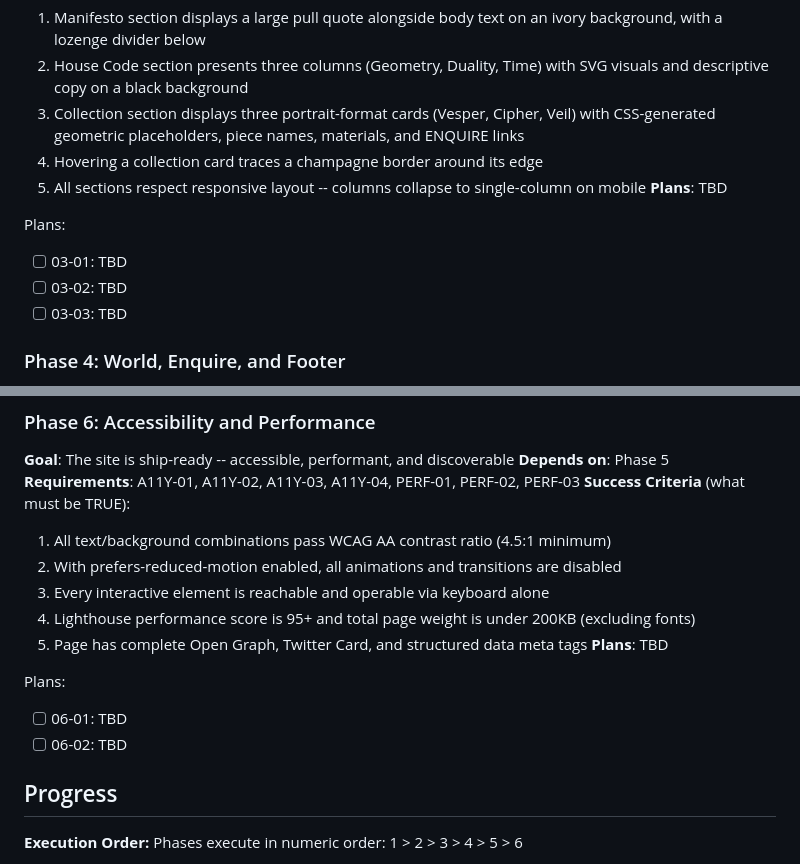
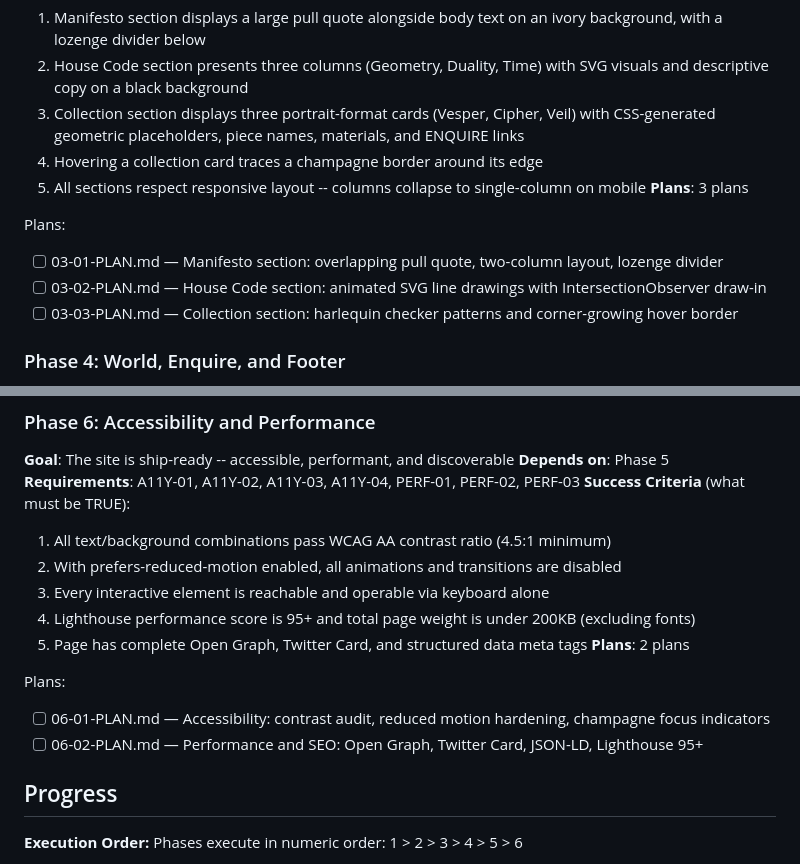
Before and after one commit to JadenLevitt/house-harlequin, a Markdown page: .planning/ROADMAP.md, 2 parts joined by grey strips. Drawn GitHub-style.

Commit message:
docs(06-accessibility-performance): update roadmap with plan details
Co-Authored-By: Claude Opus 4.6 <noreply@anthropic.com>

```diff
--- a/.planning/ROADMAP.md
+++ b/.planning/ROADMAP.md
@@ -60,12 +60,12 @@ Plans:
   3. Collection section displays three portrait-format cards (Vesper, Cipher, Veil) with CSS-generated geometric placeholders, piece names, materials, and ENQUIRE links
   4. Hovering a collection card traces a champagne border around its edge
   5. All sections respect responsive layout -- columns collapse to single-column on mobile
-**Plans**: TBD
+**Plans**: 3 plans
 
 Plans:
-- [ ] 03-01: TBD
-- [ ] 03-02: TBD
-- [ ] 03-03: TBD
+- [ ] 03-01-PLAN.md — Manifesto section: overlapping pull quote, two-column layout, lozenge divider
+- [ ] 03-02-PLAN.md — House Code section: animated SVG line drawings with IntersectionObserver draw-in
+- [ ] 03-03-PLAN.md — Collection section: harlequin checker patterns and corner-growing hover border
 
 ### Phase 4: World, Enquire, and Footer
 **Goal**: The page is structurally complete -- every section exists and the visitor can reach the enquiry threshold
@@ -108,11 +108,11 @@ Plans:
   3. Every interactive element is reachable and operable via keyboard alone
   4. Lighthouse performance score is 95+ and total page weight is under 200KB (excluding fonts)
   5. Page has complete Open Graph, Twitter Card, and structured data meta tags
-**Plans**: TBD
+**Plans**: 2 plans
 
 Plans:
-- [ ] 06-01: TBD
-- [ ] 06-02: TBD
+- [ ] 06-01-PLAN.md — Accessibility: contrast audit, reduced motion hardening, champagne focus indicators
+- [ ] 06-02-PLAN.md — Performance and SEO: Open Graph, Twitter Card, JSON-LD, Lighthouse 95+
 
 ## Progress
 
```
